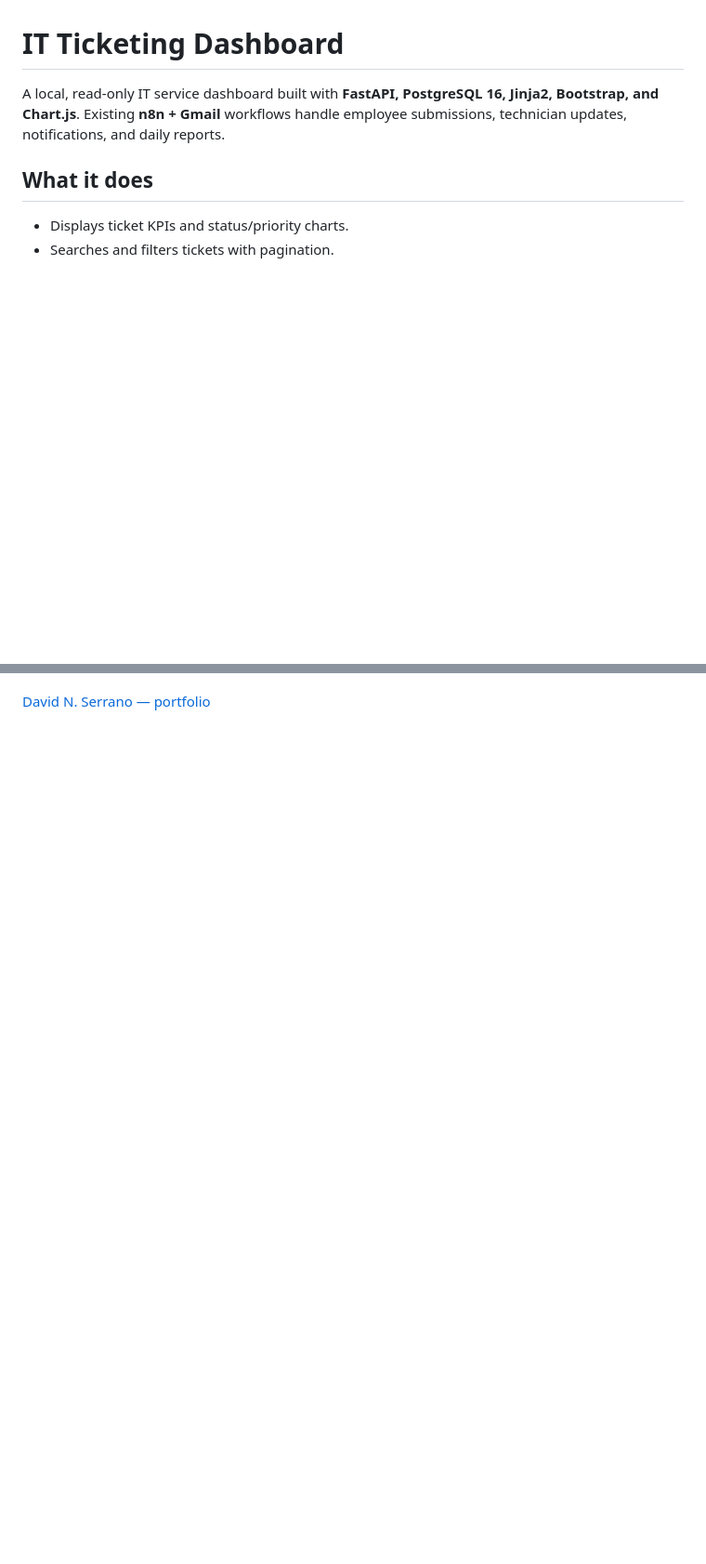
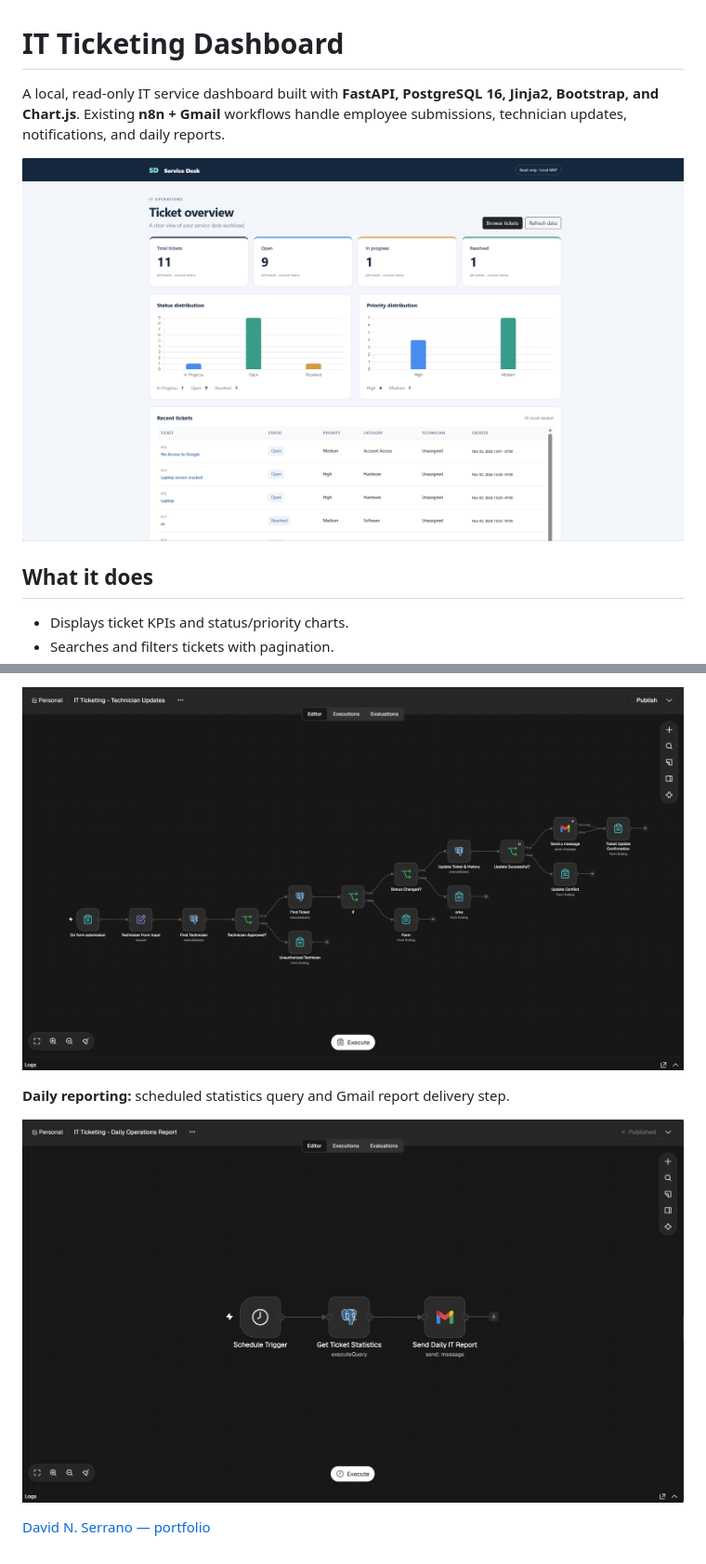
Before and after one commit to davidnserrano2-cmd/IT-Ticketing-Dashboard, a Markdown page: README.md, 2 parts joined by grey strips. Shown at 93% size. GitHub-like rendering; pictures changed too: Screenshots/IT_Ticketing_Daily_Operations_Report_Workflow.png (added), Screenshots/IT_Ticketing_Technician_Updates_Workflow.png (added), Screenshots/TIcketOverview.png (added); folded sections open; blank space fills up the shorter version.

```diff
--- a/README.md
+++ b/README.md
@@ -3,6 +3,8 @@
 A local, read-only IT service dashboard built with **FastAPI, PostgreSQL 16,
 Jinja2, Bootstrap, and Chart.js**. Existing **n8n + Gmail** workflows handle
 employee submissions, technician updates, notifications, and daily reports.
+
+![Dashboard overview](Screenshots/TIcketOverview.png)
 
 ## What it does
 
@@ -87,2 +103,9 @@ Selected dashboard and workflow screenshots are pending a separate public-releas
+![Technician workflow](Screenshots/IT_Ticketing_Technician_Updates_Workflow.png)
+
+**Daily reporting:** scheduled statistics query and Gmail report delivery step.
+
+![Daily reporting workflow](Screenshots/IT_Ticketing_Daily_Operations_Report_Workflow.png)
+
+</details>
 
 [David N. Serrano — portfolio](https://davidnserrano2-cmd.github.io/)
```
Also changed, not shown: other parts of README.md (+16 -2 lines), Screenshots/BrowseTickets.png (added), Screenshots/IT-Ticketing_Employee_Submission_workflow.png (added).
